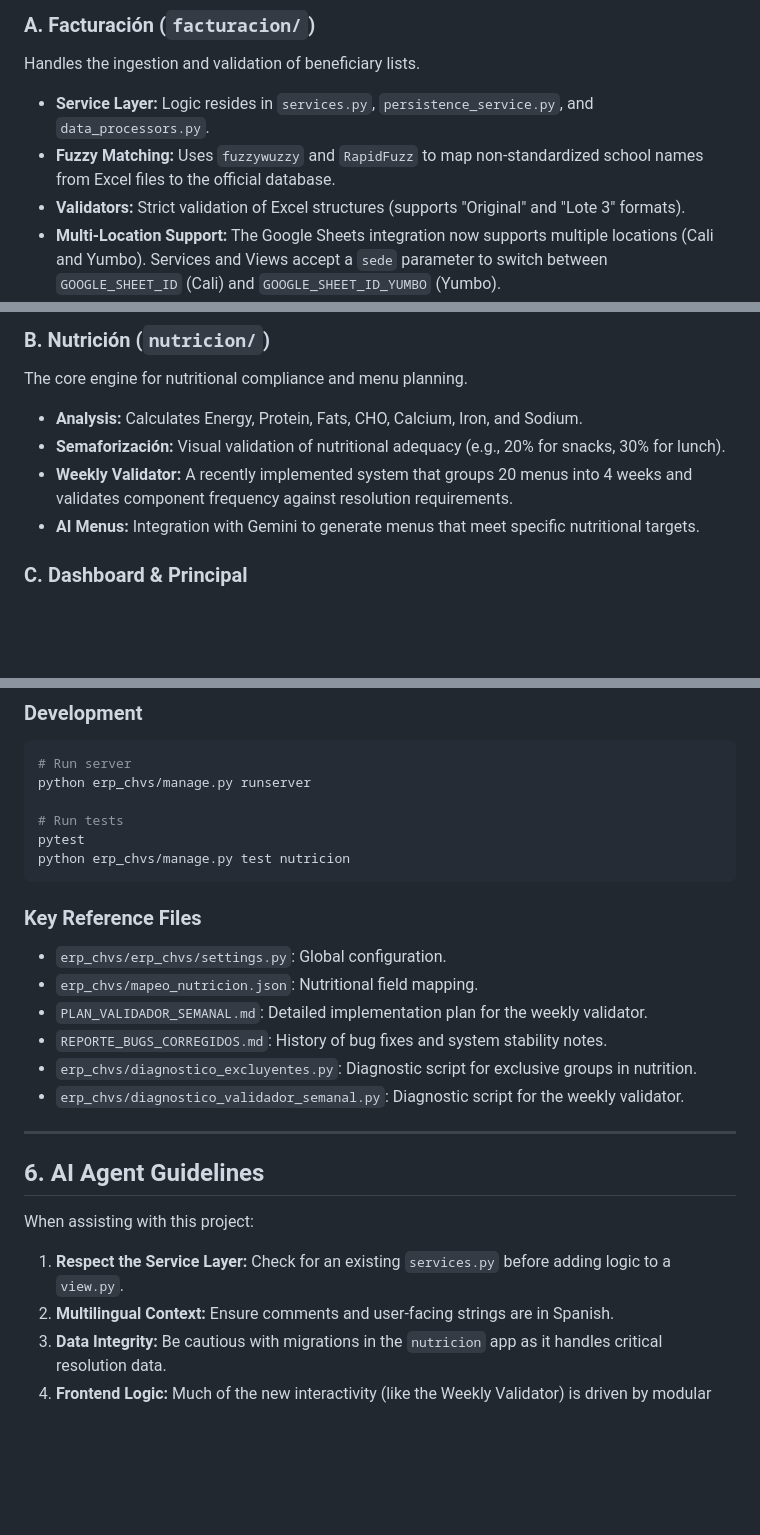
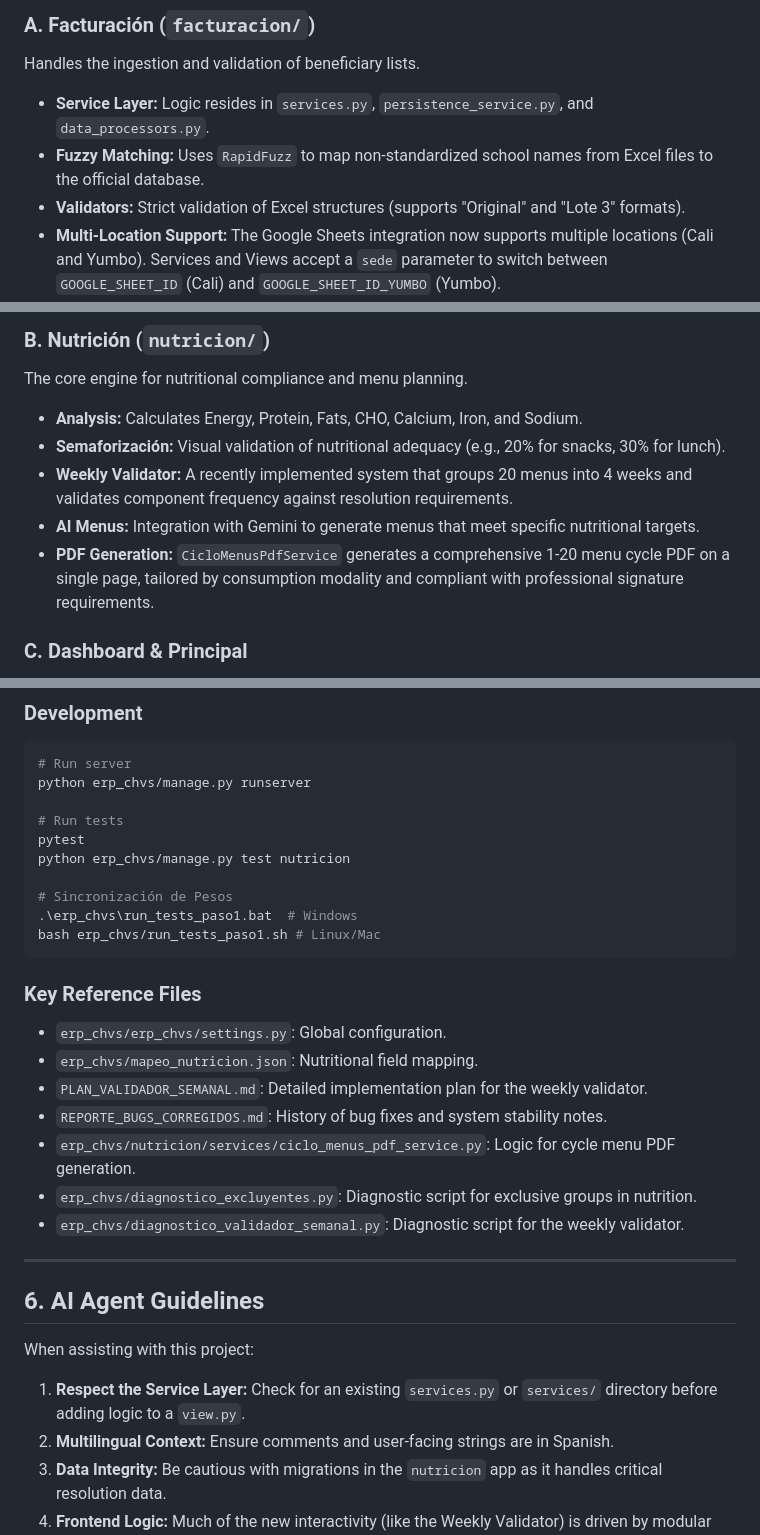
Before and after one commit to erpplaneacion-eng/ERP_CHVS, a Markdown page: GEMINI.md, 3 parts joined by grey strips. Rendered like a GitHub page; blank space fills up the shorter version.

Commit message:
gemini.mc actualizado

````diff
--- a/GEMINI.md
+++ b/GEMINI.md
@@ -32,7 +32,7 @@ The project follows a modular Django structure with a **Service-Oriented Archite
 ### A. Facturación (`facturacion/`)
 Handles the ingestion and validation of beneficiary lists.
 *   **Service Layer:** Logic resides in `services.py`, `persistence_service.py`, and `data_processors.py`.
-*   **Fuzzy Matching:** Uses `fuzzywuzzy` and `RapidFuzz` to map non-standardized school names from Excel files to the official database.
+*   **Fuzzy Matching:** Uses `RapidFuzz` to map non-standardized school names from Excel files to the official database.
 *   **Validators:** Strict validation of Excel structures (supports "Original" and "Lote 3" formats).
 *   **Multi-Location Support:** The Google Sheets integration now supports multiple locations (Cali and Yumbo). Services and Views accept a `sede` parameter to switch between `GOOGLE_SHEET_ID` (Cali) and `GOOGLE_SHEET_ID_YUMBO` (Yumbo).
 
@@ -42,6 +42,7 @@ The core engine for nutritional compliance and menu planning.
 *   **Semaforización:** Visual validation of nutritional adequacy (e.g., 20% for snacks, 30% for lunch).
 *   **Weekly Validator:** A recently implemented system that groups 20 menus into 4 weeks and validates component frequency against resolution requirements.
 *   **AI Menus:** Integration with Gemini to generate menus that meet specific nutritional targets.
+*   **PDF Generation:** `CicloMenusPdfService` generates a comprehensive 1-20 menu cycle PDF on a single page, tailored by consumption modality and compliant with professional signature requirements.
 
 ### C. Dashboard & Principal
 Central hubs for user management, geographic data (Departments/Municipalities), and system-wide statistics.
@@ -86,6 +87,10 @@ python erp_chvs/manage.py runserver
 # Run tests
 pytest
 python erp_chvs/manage.py test nutricion
+
+# Sincronización de Pesos
+.\erp_chvs\run_tests_paso1.bat  # Windows
+bash erp_chvs/run_tests_paso1.sh # Linux/Mac
 ```
 
 ### Key Reference Files
@@ -93,6 +98,7 @@ python erp_chvs/manage.py test nutricion
 *   `erp_chvs/mapeo_nutricion.json`: Nutritional field mapping.
 *   `PLAN_VALIDADOR_SEMANAL.md`: Detailed implementation plan for the weekly validator.
 *   `REPORTE_BUGS_CORREGIDOS.md`: History of bug fixes and system stability notes.
+*   `erp_chvs/nutricion/services/ciclo_menus_pdf_service.py`: Logic for cycle menu PDF generation.
 *   `erp_chvs/diagnostico_excluyentes.py`: Diagnostic script for exclusive groups in nutrition.
 *   `erp_chvs/diagnostico_validador_semanal.py`: Diagnostic script for the weekly validator.
 
@@ -100,7 +106,7 @@ python erp_chvs/manage.py test nutricion
 
 ## 6. AI Agent Guidelines
 When assisting with this project:
-1.  **Respect the Service Layer:** Check for an existing `services.py` before adding logic to a `view.py`.
+1.  **Respect the Service Layer:** Check for an existing `services.py` or `services/` directory before adding logic to a `view.py`.
 2.  **Multilingual Context:** Ensure comments and user-facing strings are in Spanish.
 3.  **Data Integrity:** Be cautious with migrations in the `nutricion` app as it handles critical resolution data.
 4.  **Frontend Logic:** Much of the new interactivity (like the Weekly Validator) is driven by modular JavaScript in `static/js/`.
````
